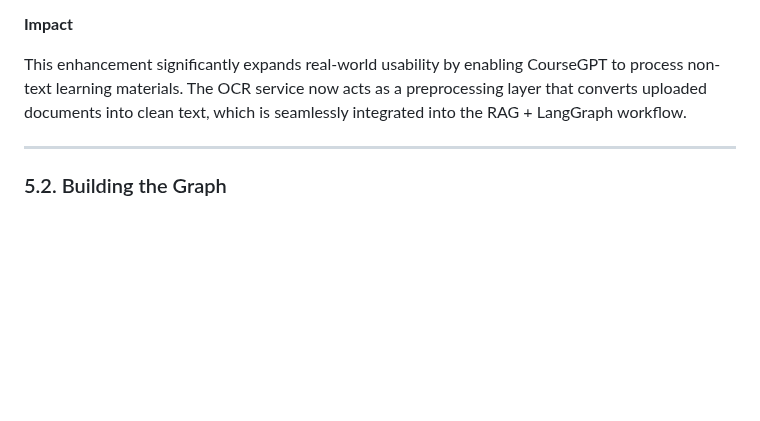
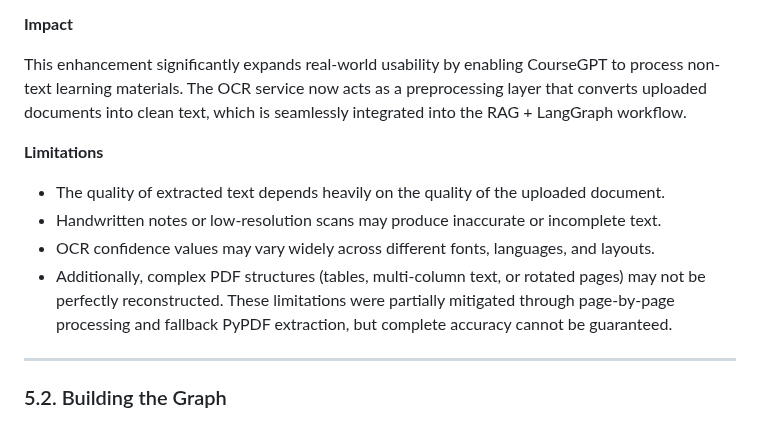
Before and after one commit to ALikesToCode/CourseGPT-Pro-DSAI-Lab-Group-6, a Markdown page: README.md, the part around the change. Rendered like a GitHub page; blank space fills up the shorter version.

```diff
--- a/README.md
+++ b/README.md
@@ -378,6 +378,15 @@ Without OCR, students could not upload assignments, question papers, scanned pro
 
 This enhancement significantly expands real-world usability by enabling CourseGPT to process non-text learning materials. The OCR service now acts as a preprocessing layer that converts uploaded documents into clean text, which is seamlessly integrated into the RAG + LangGraph workflow.
 
+**Limitations**
+
+- The quality of extracted text depends heavily on the quality of the uploaded document.
+- Handwritten notes or low-resolution scans may produce inaccurate or incomplete text.
+- OCR confidence values may vary widely across different fonts, languages, and layouts.
+- Additionally, complex PDF structures (tables, multi-column text, or rotated pages) may not be perfectly reconstructed.
+These limitations were partially mitigated through page-by-page processing and fallback PyPDF extraction, but complete accuracy cannot be guaranteed.
+
+
 ---
 
 ### 5.2. Building the Graph
```
